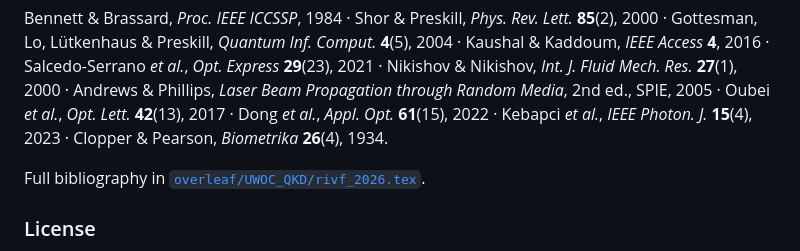
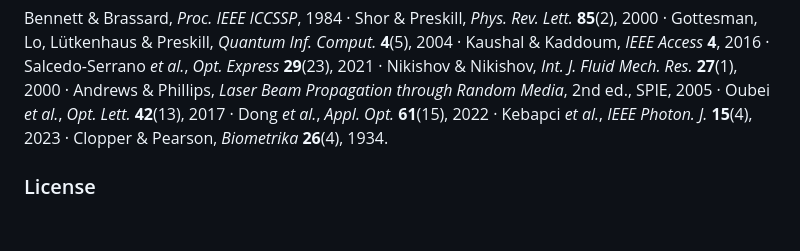
Before and after one commit to DaoDangMinhHoang/qkd_UOWC, a Markdown page: README.md, the part around the change. Drawn GitHub-style; blank space fills up the shorter version.

```diff
--- a/README.md
+++ b/README.md
@@ -840,8 +840,6 @@ Dong *et al.*, *Appl. Opt.* **61**(15), 2022 ·
 Kebapci *et al.*, *IEEE Photon. J.* **15**(4), 2023 ·
 Clopper & Pearson, *Biometrika* **26**(4), 1934.
 
-Full bibliography in [`overleaf/UWOC_QKD/rivf_2026.tex`](overleaf/UWOC_QKD/rivf_2026.tex).
-
 ### License
 
 No formal open-source license has been granted yet. Please contact the authors before commercial reuse
```
